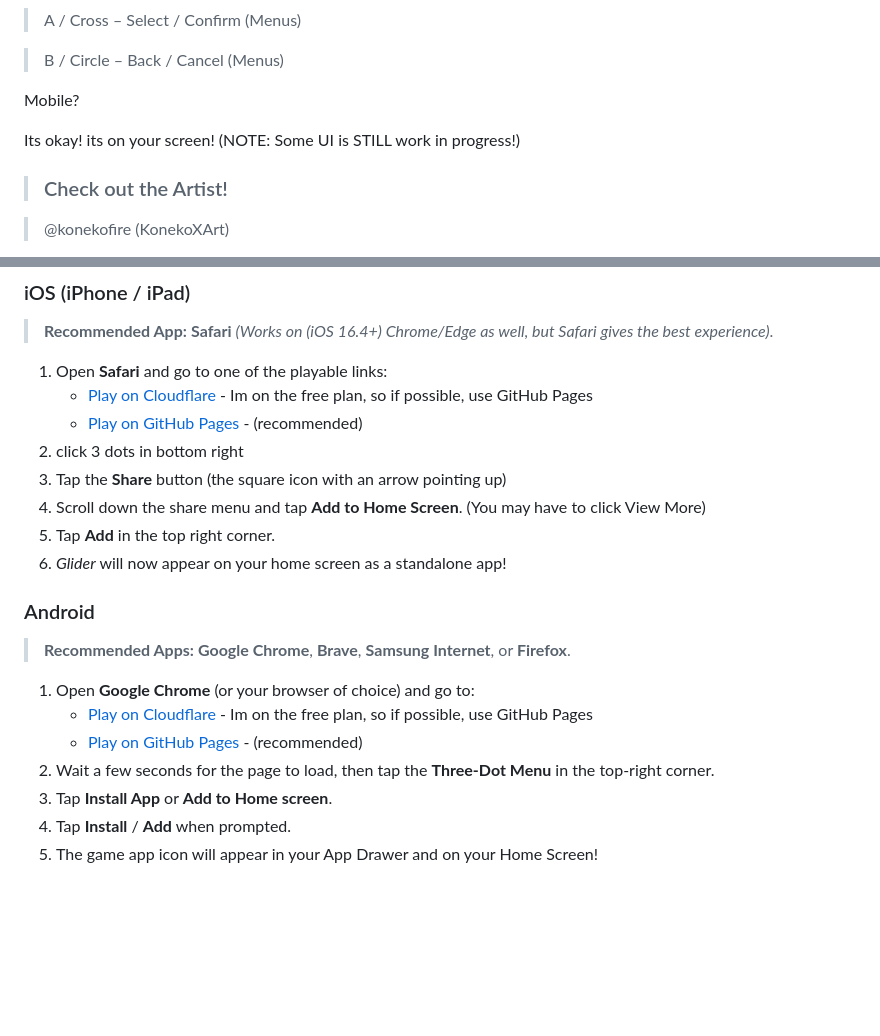
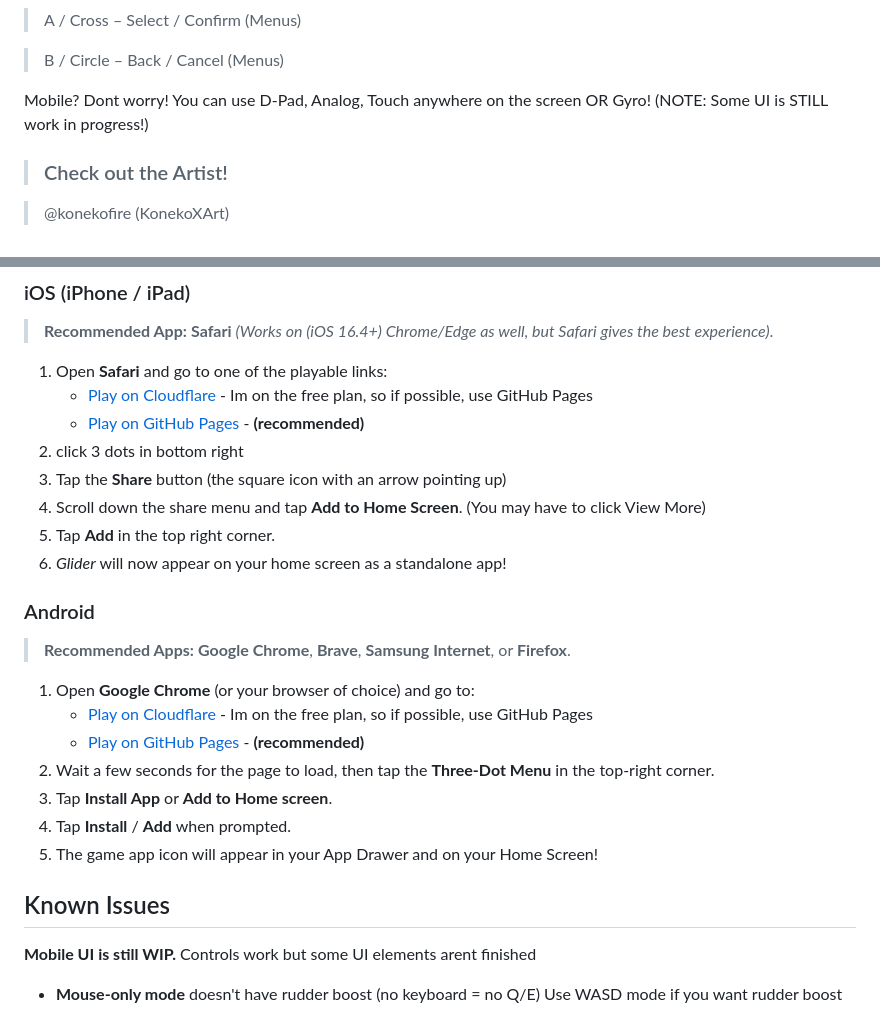
Before and after one commit to APPishere/Glider, a Markdown page: README.md, 2 parts joined by grey strips. Rendered like a GitHub page; blank space fills up the shorter version.

Commit message:
Copilot stop thinking

```diff
--- a/README.md
+++ b/README.md
@@ -50,9 +50,9 @@ Controller:
 
 
  Mobile?
+Dont worry! You can use D-Pad, Analog, Touch anywhere on the screen OR Gyro!
+(NOTE: Some UI is STILL work in progress!)
 
-Its okay! its on your screen!
-(NOTE: Some UI is STILL work in progress!)
 
 > ### Check out the Artist!
 
@@ -97,7 +97,7 @@ Open the app as normal!
 
 1. Open **Safari** and go to one of the playable links:
    * [Play on Cloudflare](https://glider.pages.dev/)  - Im on the free plan, so if possible, use GitHub Pages
-   * [Play on GitHub Pages](https://appishere.github.io/Glider/) - (recommended)
+   * [Play on GitHub Pages](https://appishere.github.io/Glider/) - **(recommended)**
 1. click 3 dots in bottom right
 2. Tap the **Share** button (the square icon with an arrow pointing up)
 4. Scroll down the share menu and tap **Add to Home Screen**. (You may have to click View More)
@@ -112,8 +112,14 @@ Open the app as normal!
 
 1. Open **Google Chrome** (or your browser of choice) and go to:
    * [Play on Cloudflare](https://glider.pages.dev/) - Im on the free plan, so if possible, use GitHub Pages
-   * [Play on GitHub Pages](https://appishere.github.io/Glider/) - (recommended)
+   * [Play on GitHub Pages](https://appishere.github.io/Glider/) - **(recommended)**
 2. Wait a few seconds for the page to load, then tap the **Three-Dot Menu** in the top-right corner.
 3. Tap **Install App** or **Add to Home screen**.
 4. Tap **Install** / **Add** when prompted.
 5. The game app icon will appear in your App Drawer and on your Home Screen!
+
+
+
+## Known Issues
+ **Mobile UI is still WIP.** Controls work but some UI elements arent finished
+- **Mouse-only mode** doesn't have rudder boost (no keyboard = no Q/E) Use WASD mode if you want rudder boost
```
Also changed, not shown: other parts of README.md (+1 -1 lines).
